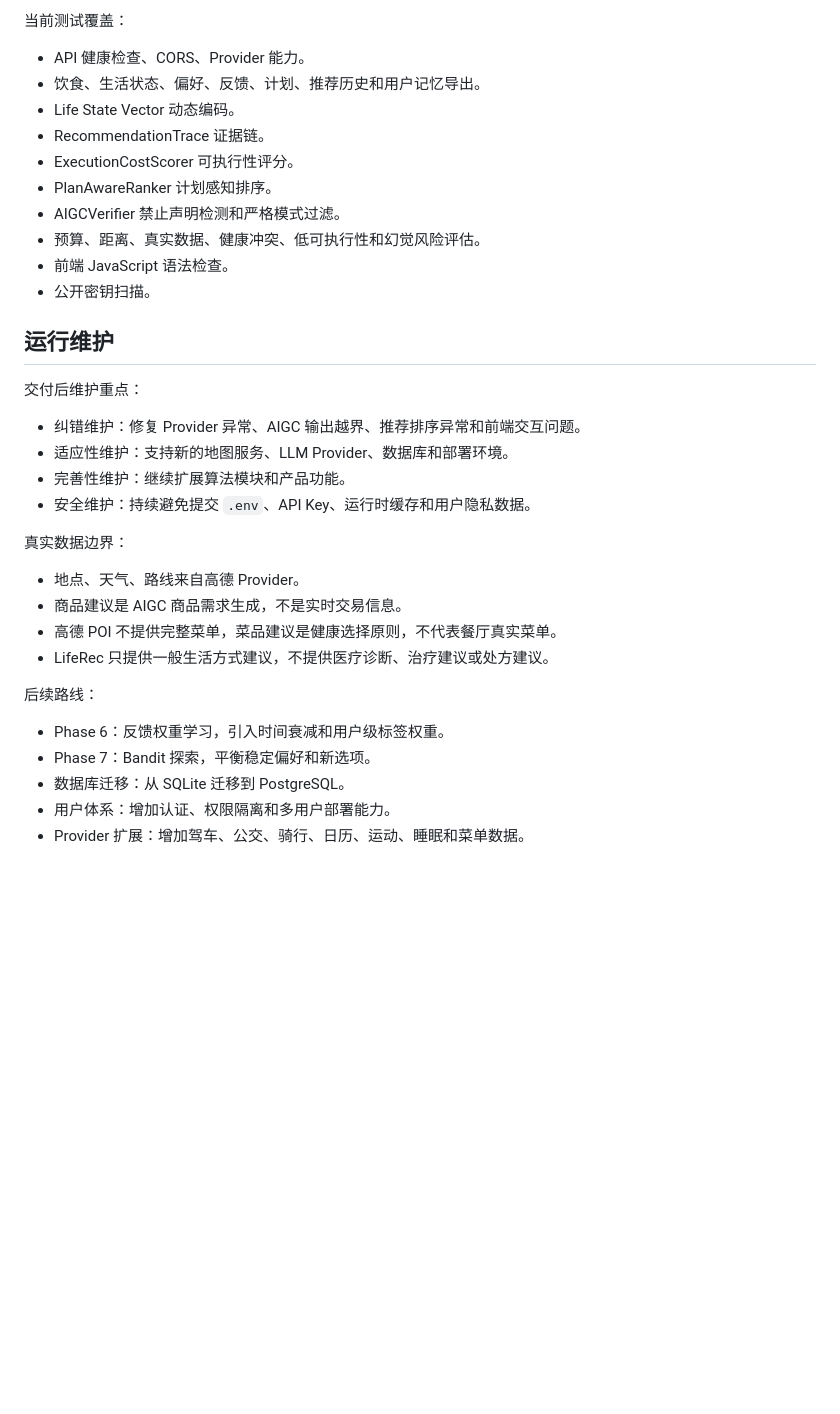
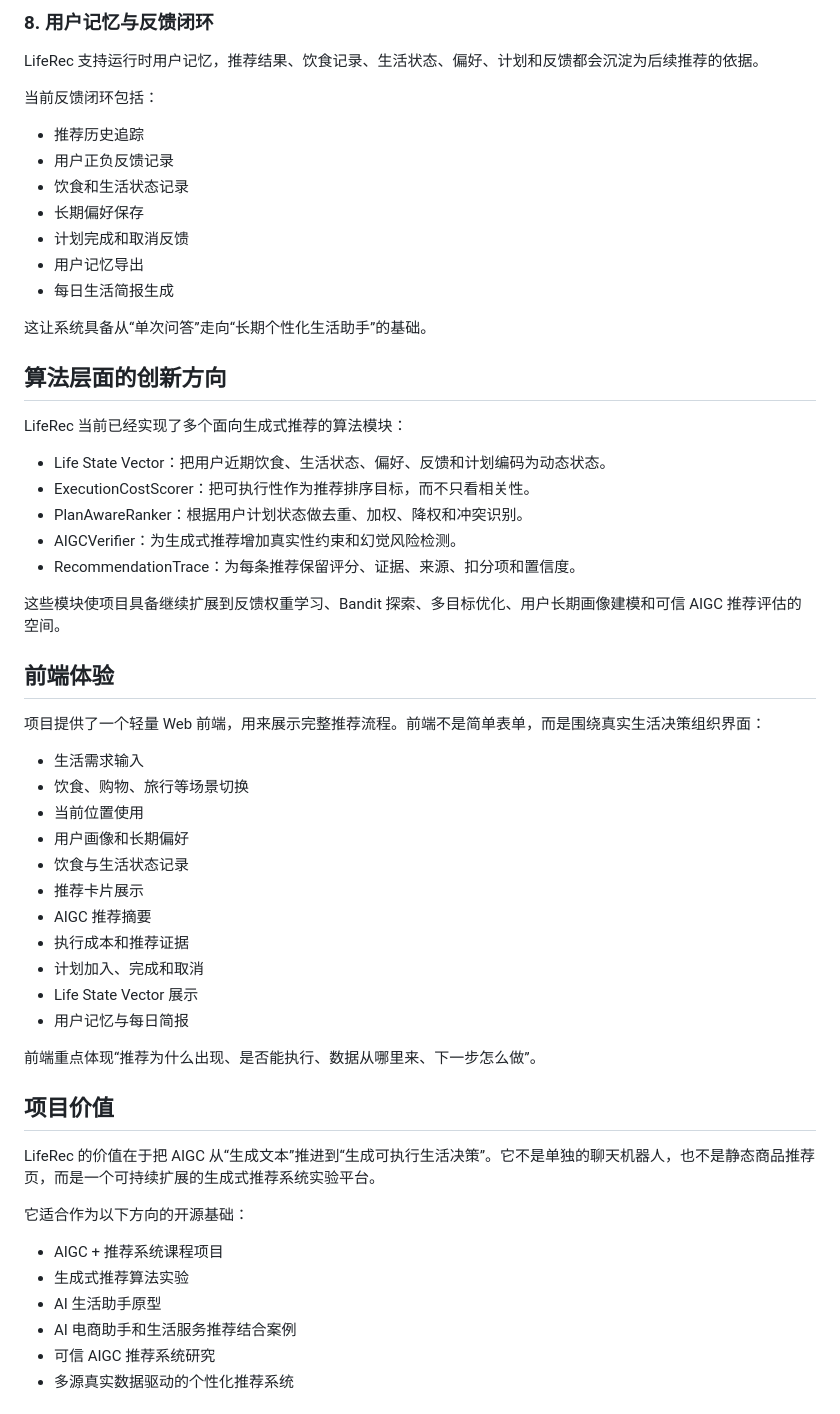
Before and after one commit to F1ndWANG/AIGCGR, a Markdown page: README.md, the part around one of its changes. GitHub-like rendering; blank space fills up the shorter version.

Commit message:
Refocus README on project features

```diff
--- a/README.md
+++ b/README.md
@@ -161,37 +106,60 @@ python scripts\evaluate_recommendations.py --request request.json --response res
 
-当前测试覆盖：
+### 8. 用户记忆与反馈闭环
 
-- API 健康检查、CORS、Provider 能力。
-- 饮食、生活状态、偏好、反馈、计划、推荐历史和用户记忆导出。
-- Life State Vector 动态编码。
-- RecommendationTrace 证据链。
-- ExecutionCostScorer 可执行性评分。
-- PlanAwareRanker 计划感知排序。
-- AIGCVerifier 禁止声明检测和严格模式过滤。
-- 预算、距离、真实数据、健康冲突、低可执行性和幻觉风险评估。
-- 前端 JavaScript 语法检查。
-- 公开密钥扫描。
+LifeRec 支持运行时用户记忆，推荐结果、饮食记录、生活状态、偏好、计划和反馈都会沉淀为后续推荐的依据。
 
-## 运行维护
+当前反馈闭环包括：
 
-交付后维护重点：
+- 推荐历史追踪
+- 用户正负反馈记录
+- 饮食和生活状态记录
+- 长期偏好保存
+- 计划完成和取消反馈
+- 用户记忆导出
+- 每日生活简报生成
 
-- 纠错维护：修复 Provider 异常、AIGC 输出越界、推荐排序异常和前端交互问题。
-- 适应性维护：支持新的地图服务、LLM Provider、数据库和部署环境。
-- 完善性维护：继续扩展算法模块和产品功能。
-- 安全维护：持续避免提交 `.env`、API Key、运行时缓存和用户隐私数据。
+这让系统具备从“单次问答”走向“长期个性化生活助手”的基础。
 
-真实数据边界：
+## 算法层面的创新方向
 
-- 地点、天气、路线来自高德 Provider。
-- 商品建议是 AIGC 商品需求生成，不是实时交易信息。
-- 高德 POI 不提供完整菜单，菜品建议是健康选择原则，不代表餐厅真实菜单。
-- LifeRec 只提供一般生活方式建议，不提供医疗诊断、治疗建议或处方建议。
+LifeRec 当前已经实现了多个面向生成式推荐的算法模块：
 
-后续路线：
+- Life State Vector：把用户近期饮食、生活状态、偏好、反馈和计划编码为动态状态。
+- ExecutionCostScorer：把可执行性作为推荐排序目标，而不只看相关性。
+- PlanAwareRanker：根据用户计划状态做去重、加权、降权和冲突识别。
+- AIGCVerifier：为生成式推荐增加真实性约束和幻觉风险检测。
+- RecommendationTrace：为每条推荐保留评分、证据、来源、扣分项和置信度。
 
-- Phase 6：反馈权重学习，引入时间衰减和用户级标签权重。
-- Phase 7：Bandit 探索，平衡稳定偏好和新选项。
-- 数据库迁移：从 SQLite 迁移到 PostgreSQL。
-- 用户体系：增加认证、权限隔离和多用户部署能力。
-- Provider 扩展：增加驾车、公交、骑行、日历、运动、睡眠和菜单数据。
+这些模块使项目具备继续扩展到反馈权重学习、Bandit 探索、多目标优化、用户长期画像建模和可信 AIGC 推荐评估的空间。
+
+## 前端体验
+
+项目提供了一个轻量 Web 前端，用来展示完整推荐流程。前端不是简单表单，而是围绕真实生活决策组织界面：
+
+- 生活需求输入
+- 饮食、购物、旅行等场景切换
+- 当前位置使用
+- 用户画像和长期偏好
+- 饮食与生活状态记录
+- 推荐卡片展示
+- AIGC 推荐摘要
+- 执行成本和推荐证据
+- 计划加入、完成和取消
+- Life State Vector 展示
+- 用户记忆与每日简报
+
+前端重点体现“推荐为什么出现、是否能执行、数据从哪里来、下一步怎么做”。
+
+## 项目价值
+
+LifeRec 的价值在于把 AIGC 从“生成文本”推进到“生成可执行生活决策”。它不是单独的聊天机器人，也不是静态商品推荐页，而是一个可持续扩展的生成式推荐系统实验平台。
+
+它适合作为以下方向的开源基础：
+
+- AIGC + 推荐系统课程项目
+- 生成式推荐算法实验
+- AI 生活助手原型
+- AI 电商助手和生活服务推荐结合案例
+- 可信 AIGC 推荐系统研究
+- 多源真实数据驱动的个性化推荐系统
+
```
Also changed, not shown: other parts of README.md (+97 -138 lines).
